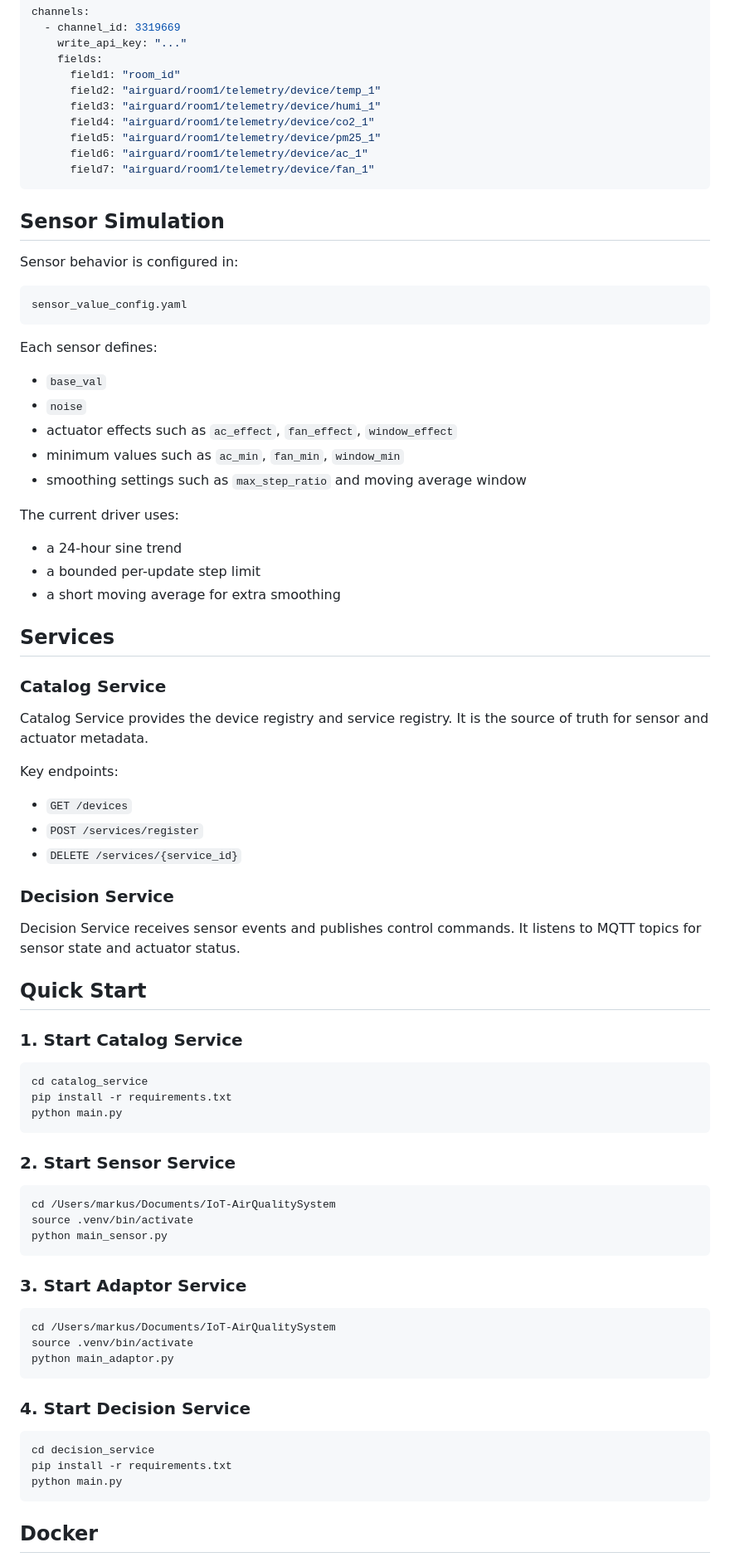
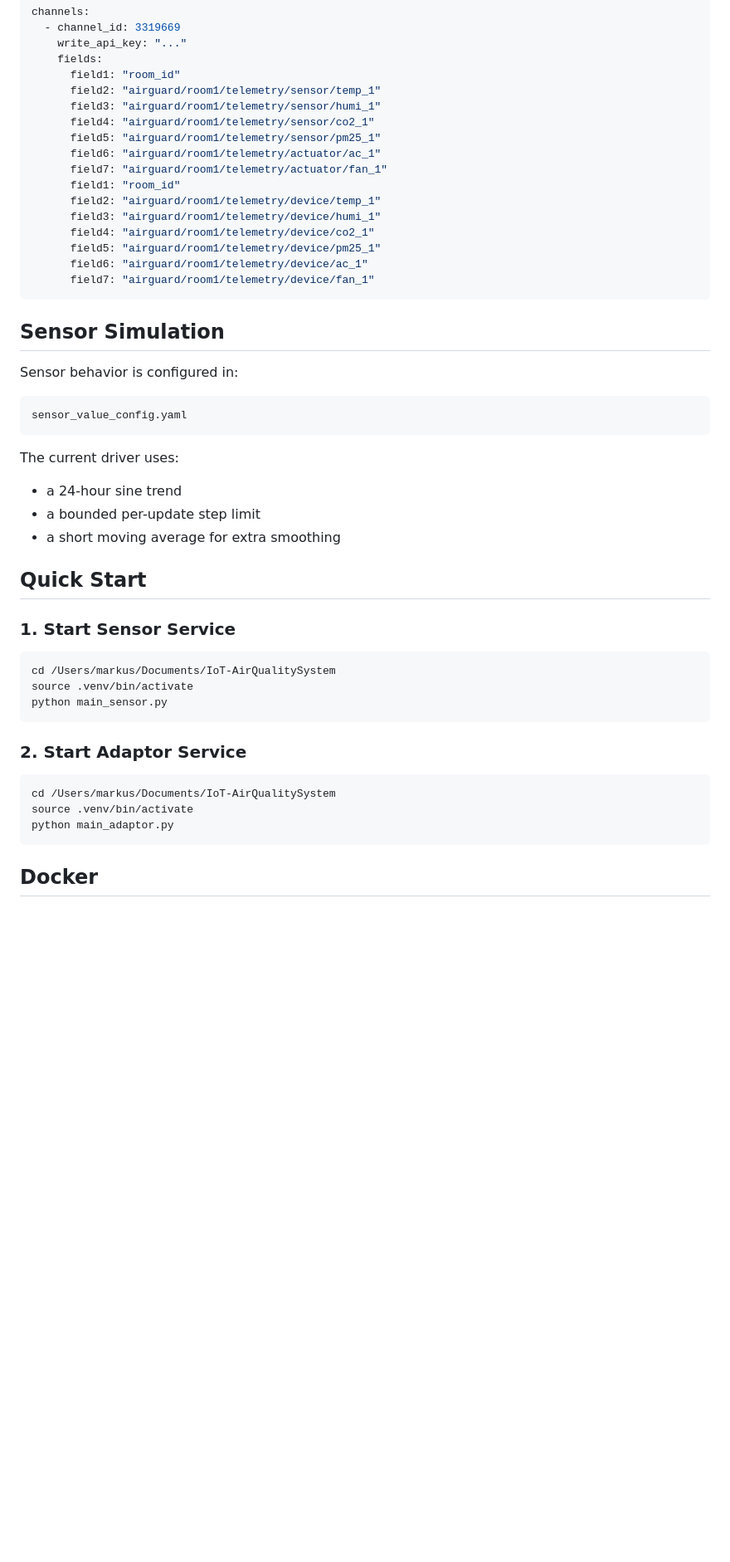
Before and after one commit to MateusLanzoni/IoT-AirQualitySystem, a Markdown page: README.md, the part around one of its changes. Shown at 83% size. Drawn GitHub-style; blank space fills up the shorter version.

Commit message:
docs: update README for current external integration scope

````diff
--- a/README.md
+++ b/README.md
@@ -144,6 +149,13 @@ channels:
     write_api_key: "..."
     fields:
       field1: "room_id"
+      field2: "airguard/room1/telemetry/sensor/temp_1"
+      field3: "airguard/room1/telemetry/sensor/humi_1"
+      field4: "airguard/room1/telemetry/sensor/co2_1"
+      field5: "airguard/room1/telemetry/sensor/pm25_1"
+      field6: "airguard/room1/telemetry/actuator/ac_1"
+      field7: "airguard/room1/telemetry/actuator/fan_1"
+      field1: "room_id"
       field2: "airguard/room1/telemetry/device/temp_1"
       field3: "airguard/room1/telemetry/device/humi_1"
       field4: "airguard/room1/telemetry/device/co2_1"
@@ -160,49 +172,15 @@ Sensor behavior is configured in:
 sensor_value_config.yaml
 ```
 
-Each sensor defines:
-
-- `base_val`
-- `noise`
-- actuator effects such as `ac_effect`, `fan_effect`, `window_effect`
-- minimum values such as `ac_min`, `fan_min`, `window_min`
-- smoothing settings such as `max_step_ratio` and moving average window
-
 The current driver uses:
 
 - a 24-hour sine trend
 - a bounded per-update step limit
 - a short moving average for extra smoothing
 
-## Services
-
-### Catalog Service
-
-Catalog Service provides the device registry and service registry.
-It is the source of truth for sensor and actuator metadata.
-
-Key endpoints:
-
-- `GET /devices`
-- `POST /services/register`
-- `DELETE /services/{service_id}`
-
-### Decision Service
-
-Decision Service receives sensor events and publishes control commands.
-It listens to MQTT topics for sensor state and actuator status.
-
 ## Quick Start
 
-### 1. Start Catalog Service
-
-```bash
-cd catalog_service
-pip install -r requirements.txt
-python main.py
-```
-
-### 2. Start Sensor Service
+### 1. Start Sensor Service
 
 ```bash
 cd /Users/markus/Documents/IoT-AirQualitySystem
@@ -210,20 +188,12 @@ source .venv/bin/activate
 python main_sensor.py
 ```
 
-### 3. Start Adaptor Service
+### 2. Start Adaptor Service
 
 ```bash
 cd /Users/markus/Documents/IoT-AirQualitySystem
 source .venv/bin/activate
 python main_adaptor.py
-```
-
-### 4. Start Decision Service
-
-```bash
-cd decision_service
-pip install -r requirements.txt
-python main.py
 ```
 
 ## Docker
````
Also changed, not shown: other parts of README.md (+61 -43 lines).
